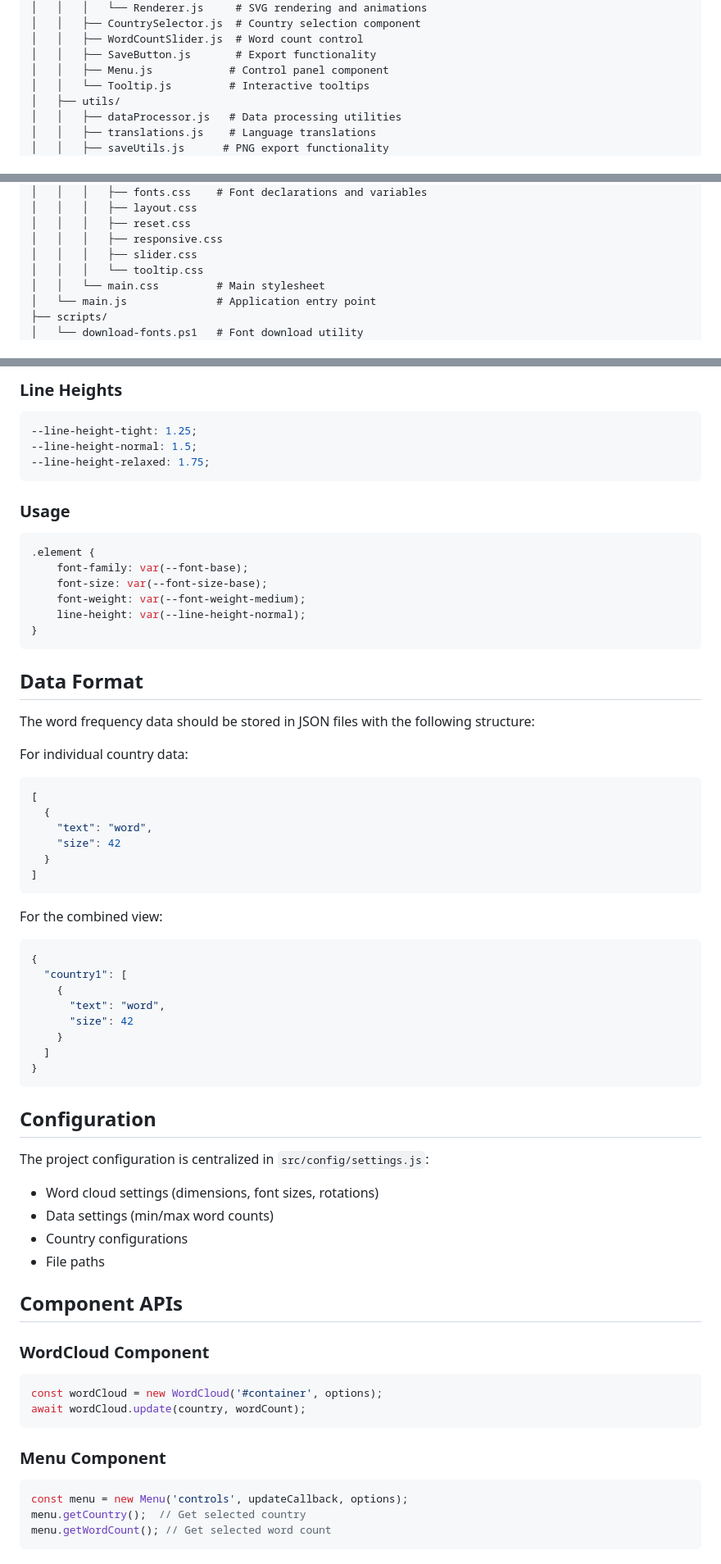
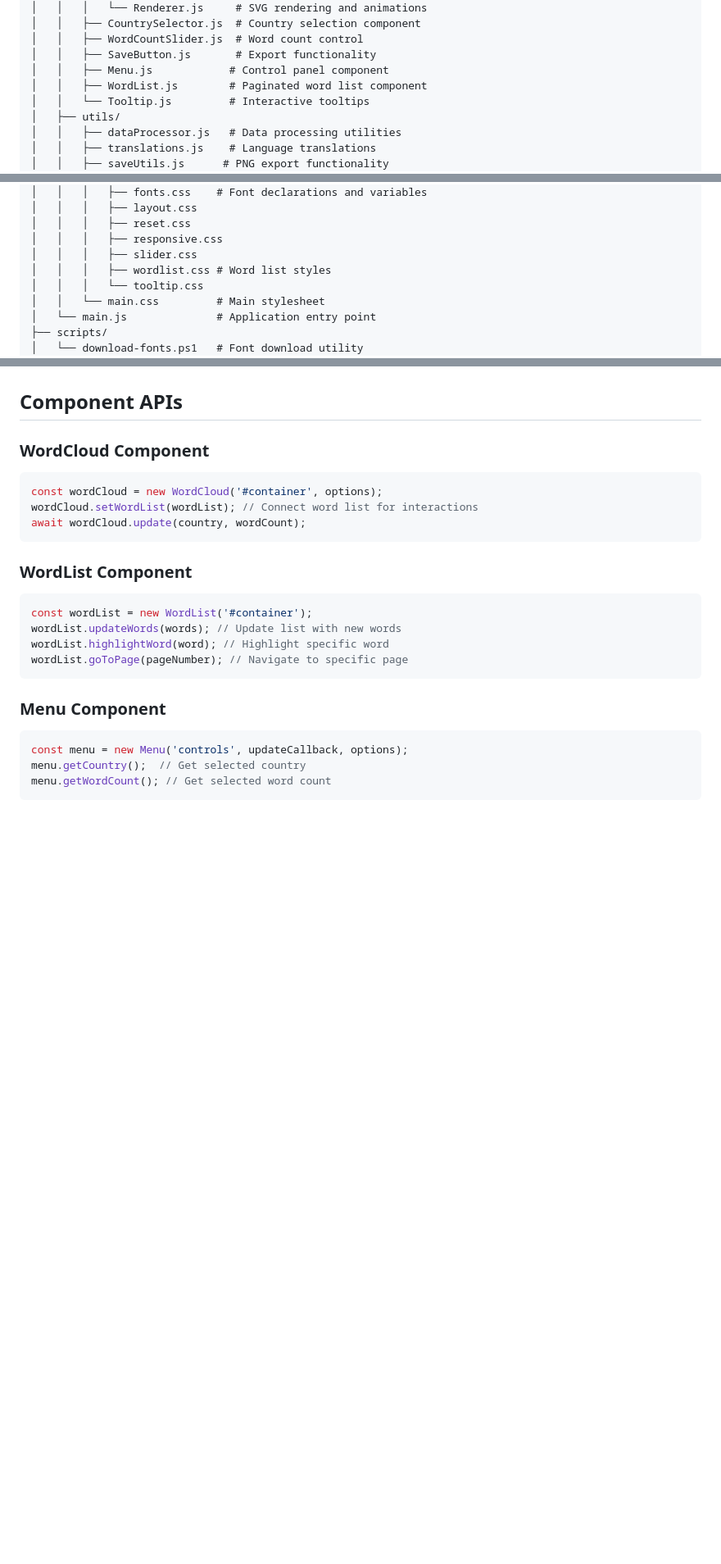
Before and after one commit to fmadore/IWAC-wordcloud, a Markdown page: README.md, 3 parts joined by grey strips. Shown: that part at 82% size. Drawn GitHub-style; blank space fills up the shorter version.

````diff
--- a/README.md
+++ b/README.md
@@ -31,6 +33,7 @@ project/
 │   │   ├── WordCountSlider.js  # Word count control
 │   │   ├── SaveButton.js       # Export functionality
 │   │   ├── Menu.js            # Control panel component
+│   │   ├── WordList.js        # Paginated word list component
 │   │   └── Tooltip.js         # Interactive tooltips
 │   ├── utils/
 │   │   ├── dataProcessor.js   # Data processing utilities
@@ -51,6 +54,7 @@ project/
 │   │   │   ├── reset.css
 │   │   │   ├── responsive.css
 │   │   │   ├── slider.css
+│   │   │   ├── wordlist.css # Word list styles
 │   │   │   └── tooltip.css
 │   │   └── main.css         # Main stylesheet
 │   └── main.js              # Application entry point
@@ -142,54 +111,3 @@ The project uses a modern typography system based on the Inter font family:
-### Line Heights
-```css
---line-height-tight: 1.25;
---line-height-normal: 1.5;
---line-height-relaxed: 1.75;
-```
-
-### Usage
-```css
-.element {
-    font-family: var(--font-base);
-    font-size: var(--font-size-base);
-    font-weight: var(--font-weight-medium);
-    line-height: var(--line-height-normal);
-}
-```
-
-## Data Format
-
-The word frequency data should be stored in JSON files with the following structure:
-
-For individual country data:
-```json
-[
-  {
-    "text": "word",
-    "size": 42
-  }
-]
-```
-
-For the combined view:
-```json
-{
-  "country1": [
-    {
-      "text": "word",
-      "size": 42
-    }
-  ]
-}
-```
-
-## Configuration
-
-The project configuration is centralized in `src/config/settings.js`:
-
-- Word cloud settings (dimensions, font sizes, rotations)
-- Data settings (min/max word counts)
-- Country configurations
-- File paths
 
 ## Component APIs
 
@@ -197,7 +115,17 @@ The project configuration is centralized in `src/config/settings.js`:
 
 ```javascript
 const wordCloud = new WordCloud('#container', options);
+wordCloud.setWordList(wordList); // Connect word list for interactions
 await wordCloud.update(country, wordCount);
+```
+
+### WordList Component
+
+```javascript
+const wordList = new WordList('#container');
+wordList.updateWords(words); // Update list with new words
+wordList.highlightWord(word); // Highlight specific word
+wordList.goToPage(pageNumber); // Navigate to specific page
 ```
 
 ### Menu Component
````
Also changed, not shown: other parts of README.md (+12 -45 lines).
